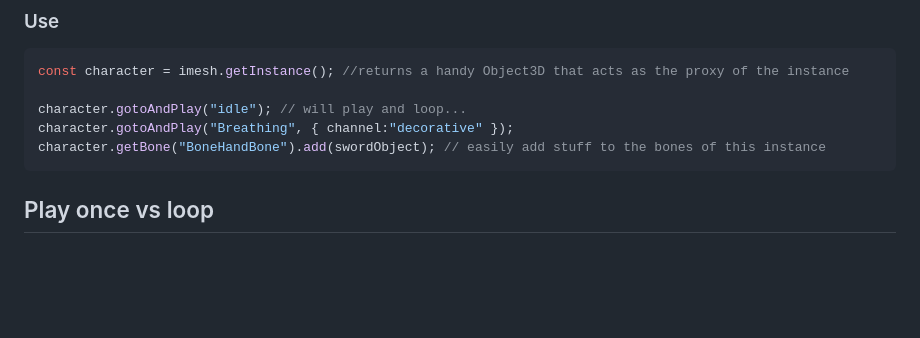
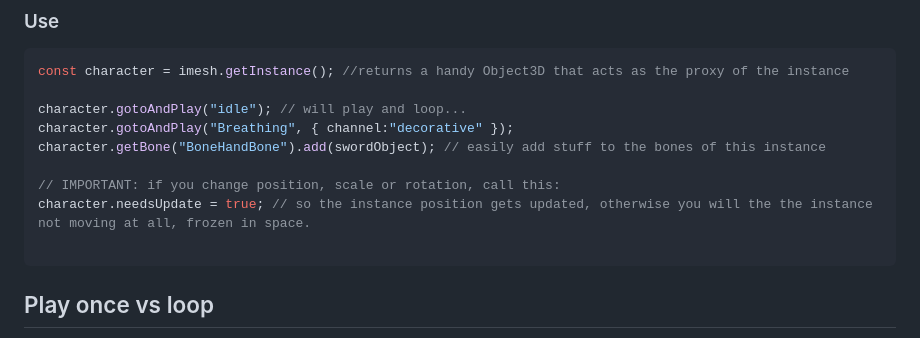
Before and after one commit to bandinopla/threejs-instancedanimatedmesh, a Markdown page: README.md, the part around the change. GitHub-like rendering; blank space fills up the shorter version.

Commit message:
claryfy the need to call .needsUpdate

````diff
--- a/README.md
+++ b/README.md
@@ -63,6 +63,10 @@ const character = imesh.getInstance(); //returns a handy Object3D that acts as t
 character.gotoAndPlay("idle"); // will play and loop...
 character.gotoAndPlay("Breathing", { channel:"decorative" });
 character.getBone("BoneHandBone").add(swordObject); // easily add stuff to the bones of this instance
+
+// IMPORTANT: if you change position, scale or rotation, call this:
+character.needsUpdate = true; // so the instance position gets updated, otherwise you will the the instance not moving at all, frozen in space.
+
 ```
 
 ## Play once vs loop
````
